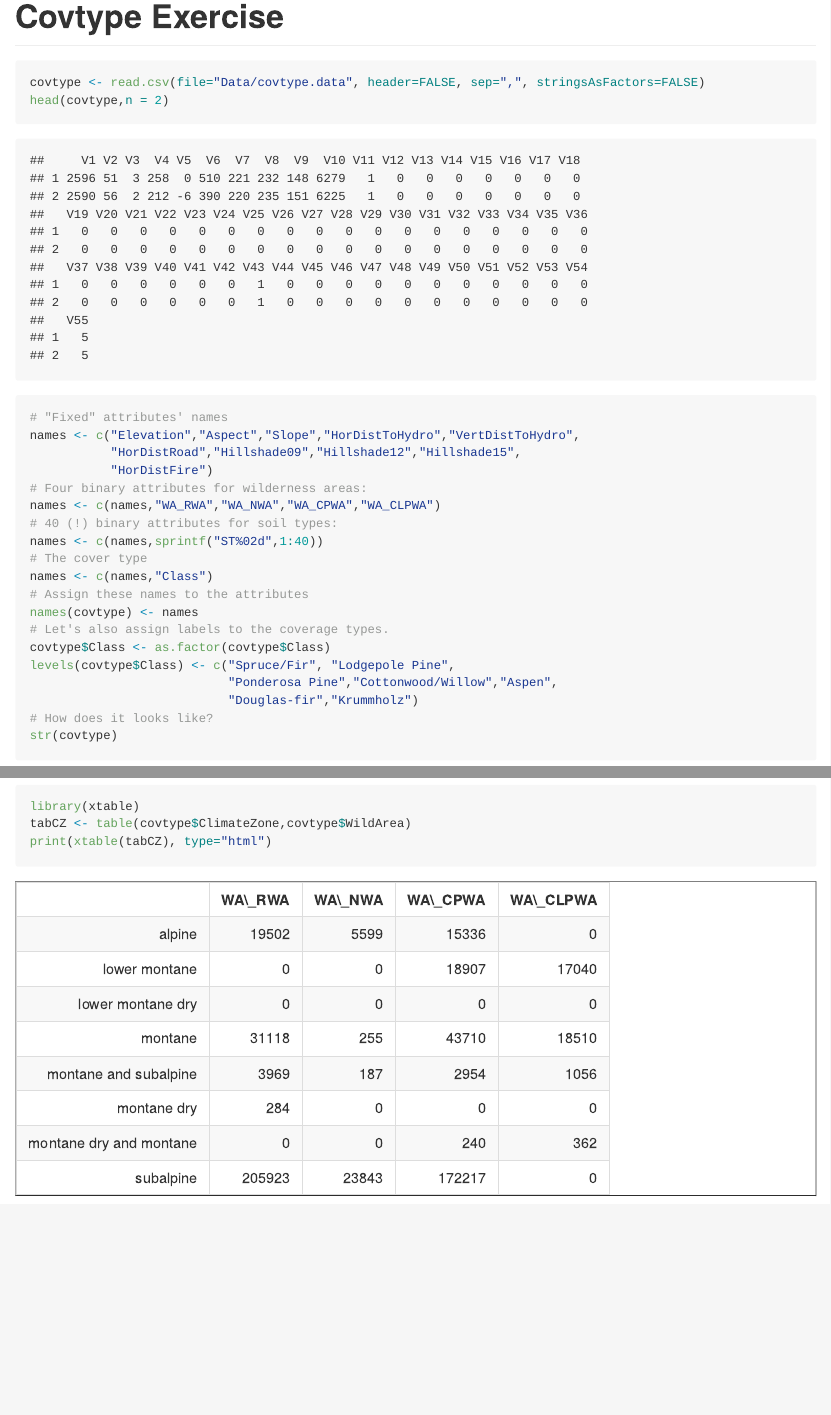
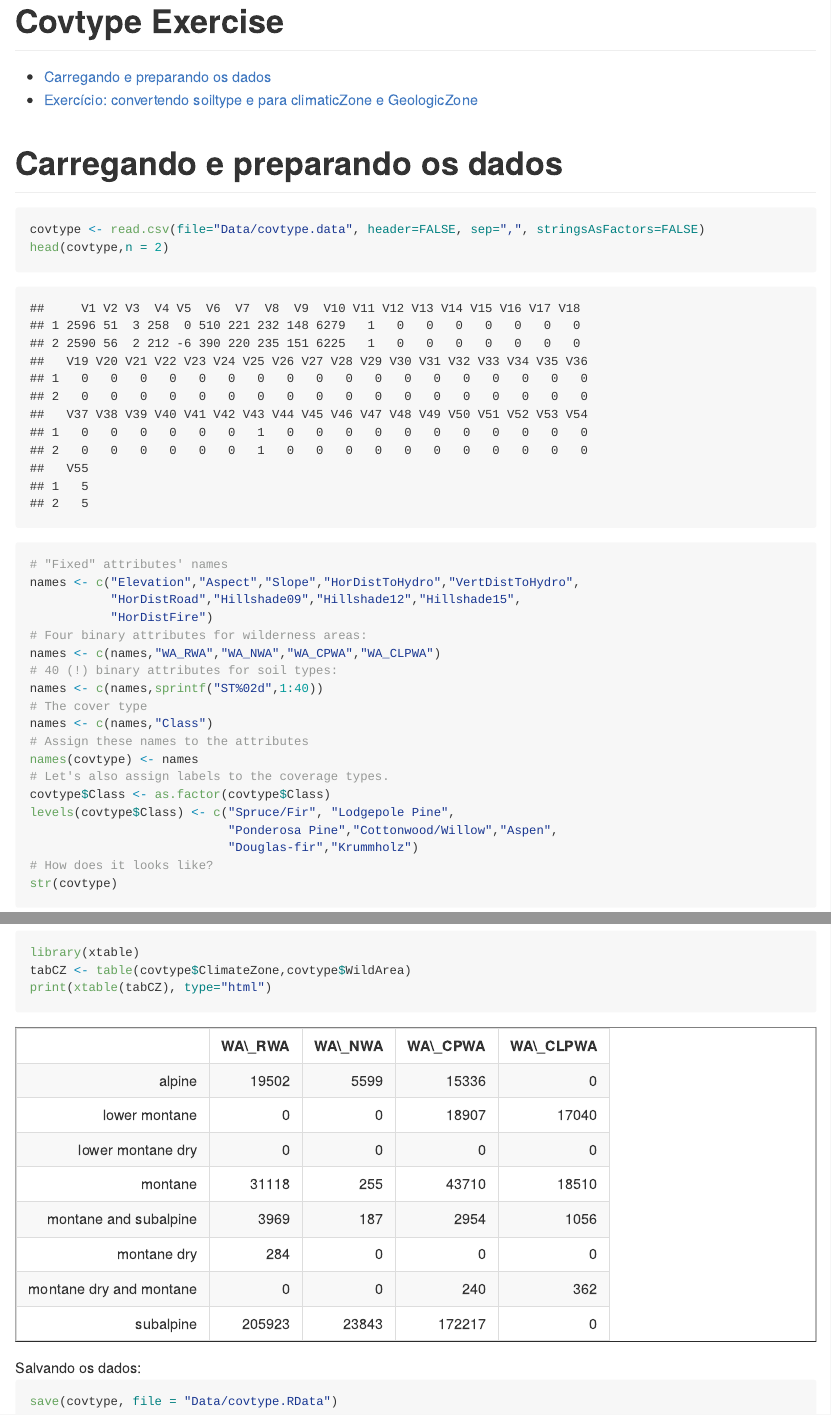
Before and after one commit to vconrado/cap-386, an R Markdown document (exercises/CovtypeExercise.Rmd): the page in a window 1100 px wide, from its top, and a second part further down, joined at a grey line. The pictures show the output file exercises/CovtypeExercise.md that the author committed with the source, drawn offline in the style of GitHub; long lines of code are wrapped.

Commit message:
CovTypeExercise updating

````diff
--- a/exercises/CovtypeExercise.Rmd
+++ b/exercises/CovtypeExercise.Rmd
@@ -5,7 +5,7 @@ output:
     toc: true
     toc_depth: 3
 ---
-
+# Carregando e preparando os dados
 ```{r}
 covtype <- read.csv(file="Data/covtype.data", header=FALSE, sep=",", stringsAsFactors=FALSE)
 head(covtype,n = 2)
@@ -111,3 +112,9 @@ library(xtable)
 tabCZ <- table(covtype$ClimateZone,covtype$WildArea)
 print(xtable(tabCZ), type="html")
 ```
+
+Salvando os dados:
+
+```{r}
+save(covtype, file = "Data/covtype.RData")
+```
````
Also changed, not shown: exercises/CovtypeExercise.md, exercises/CovtypeExercise.Rmd (1 more changed lines).
